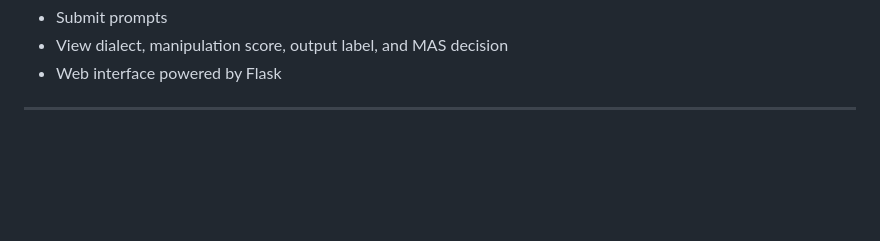
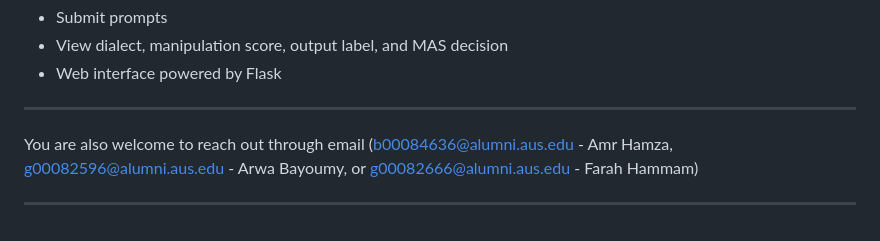
Before and after one commit to arwaBayoumy/MAS-Prompt-Injection, a Markdown page: README.md, the part around the change. Rendered like a GitHub page; blank space fills up the shorter version.

```diff
--- a/README.md
+++ b/README.md
@@ -161,3 +161,6 @@ python app.py
 - Web interface powered by Flask
 
 ---
+You are also welcome to reach out through email (b00084636@alumni.aus.edu - Amr Hamza, g00082596@alumni.aus.edu - Arwa Bayoumy, or g00082666@alumni.aus.edu - Farah Hammam)
+
+---
```
